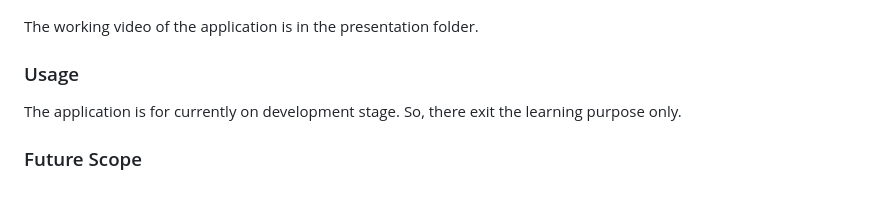
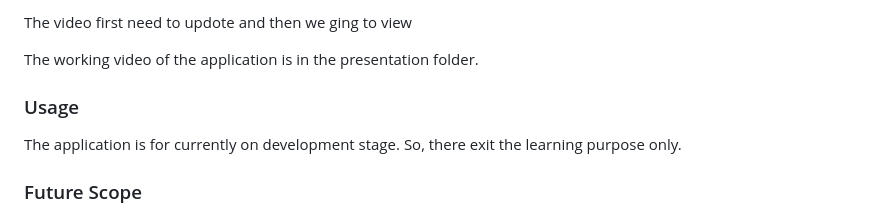
Before and after one commit to DeepeshKalura/music_player_ui_with_flutter, a Markdown page: README.md, the part around one of its changes. GitHub-like rendering.

```diff
--- a/README.md
+++ b/README.md
@@ -62,4 +63,5 @@ The Screenshots of the application are in the presentation folder.
 
+The video first need to updote and then we ging to view
 
 The working video of the application is in the presentation folder.
 
```
Also changed, not shown: other parts of README.md (+2 -1 lines).
